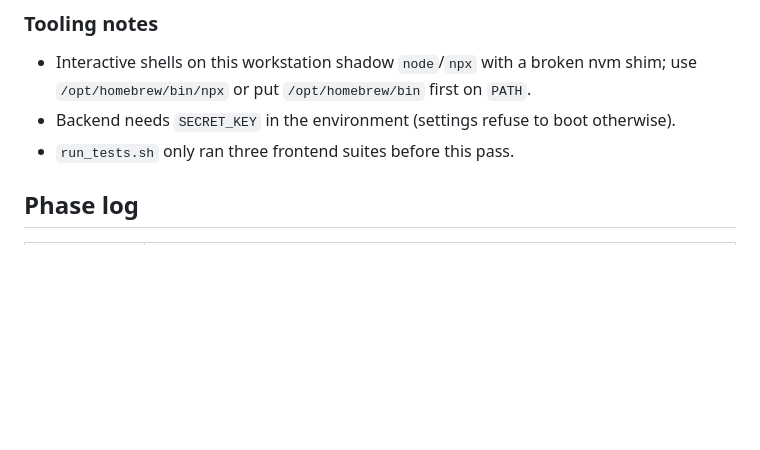
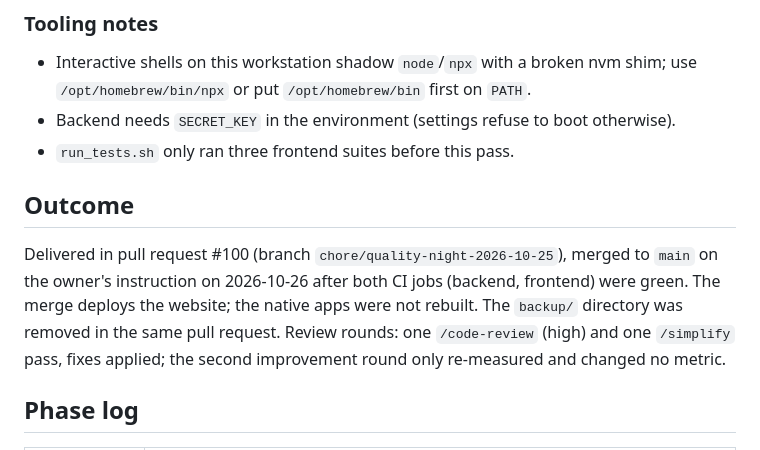
Before and after one commit to hybridpicker/LibreMetronome, a Markdown page: docs/quality-report.md, the part around the change. GitHub-like rendering; blank space fills up the shorter version.

Commit message:
docs: record the outcome and the removal of backup/
Co-Authored-By: Claude <noreply@anthropic.com>

```diff
--- a/docs/quality-report.md
+++ b/docs/quality-report.md
@@ -80,6 +80,13 @@ Frontend per area (lines / branches, before any change):
   `/opt/homebrew/bin/npx` or put `/opt/homebrew/bin` first on `PATH`.
 - Backend needs `SECRET_KEY` in the environment (settings refuse to boot otherwise).
 - `run_tests.sh` only ran three frontend suites before this pass.
+
+## Outcome
+
+Delivered in pull request #100 (branch `chore/quality-night-2026-10-25`), merged to `main` on the owner's instruction
+on 2026-10-26 after both CI jobs (backend, frontend) were green. The merge deploys the website; the native apps were
+not rebuilt. The `backup/` directory was removed in the same pull request. Review rounds: one `/code-review` (high) and
+one `/simplify` pass, fixes applied; the second improvement round only re-measured and changed no metric.
 
 ## Phase log
 
```
Also changed, not shown: README.md (+1 -1 lines).
